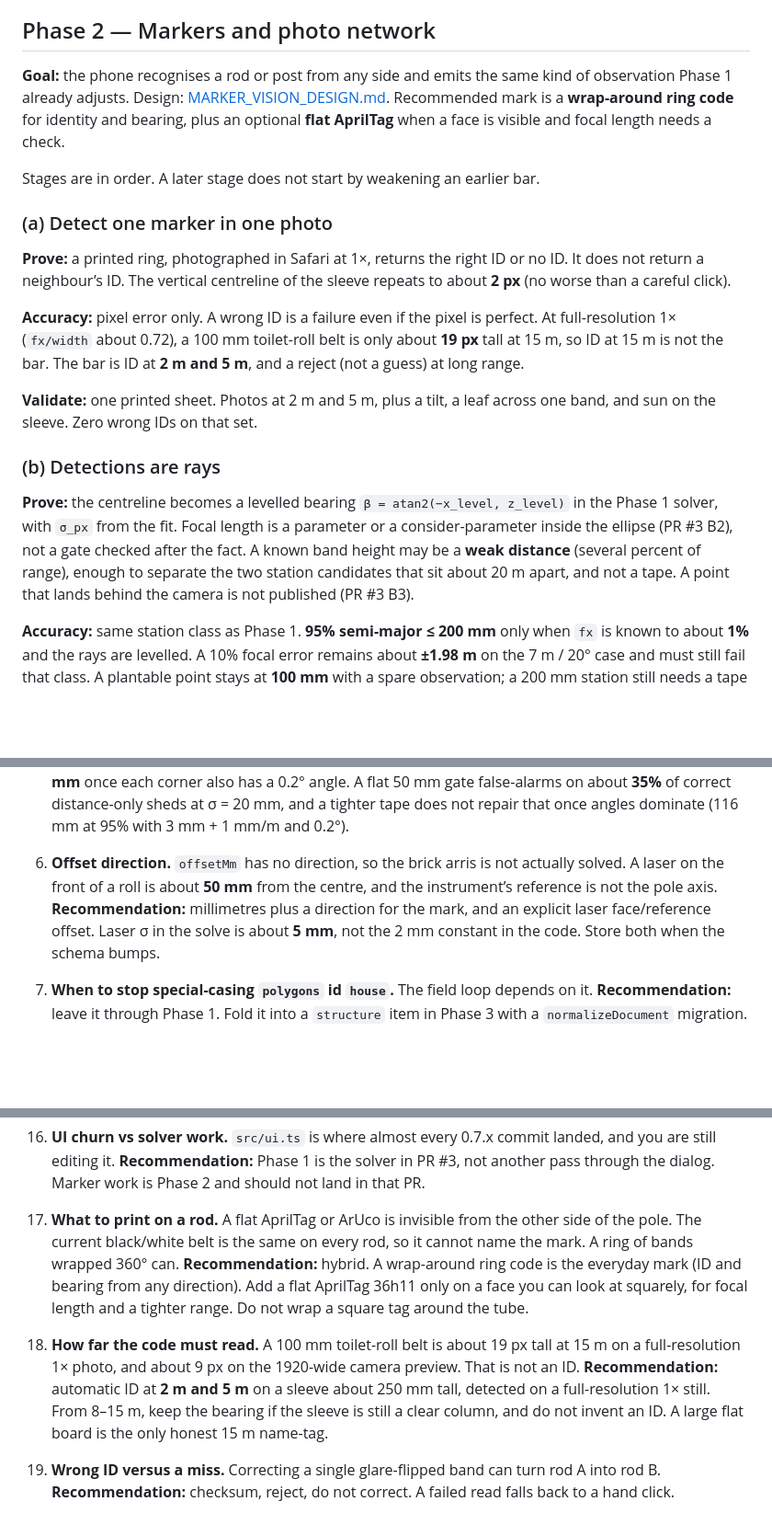
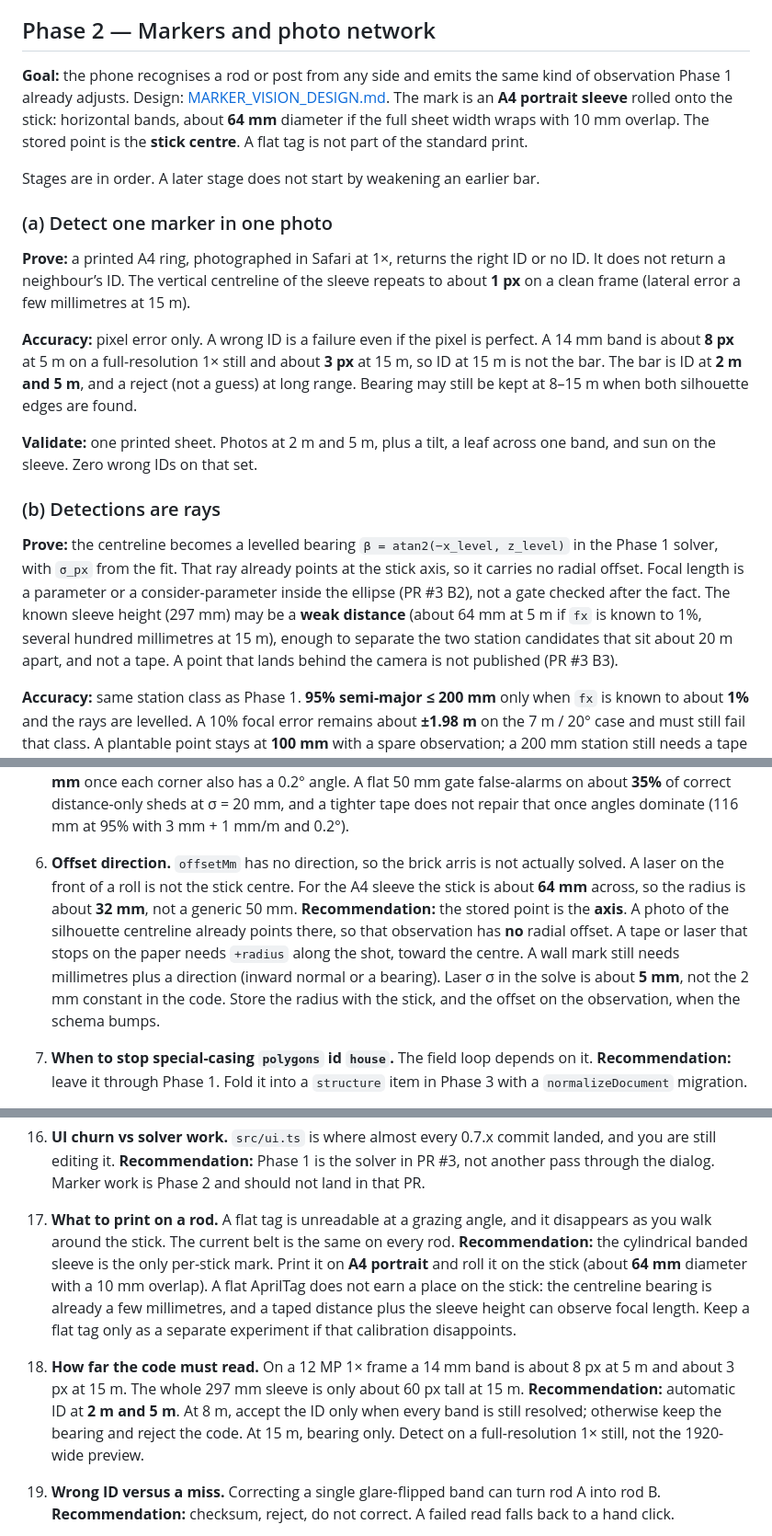
Before and after one commit to pjwinstone/gardenplanting, a Markdown page: docs/ROADMAP.md, 3 parts joined by grey strips. Shown at 92% size. Rendered like a GitHub page; blank space fills up the shorter version.

```diff
--- a/docs/ROADMAP.md
+++ b/docs/ROADMAP.md
@@ -48,21 +48,21 @@ Adjust on the synthetic suite and on one real export meets the table, and the fi
 
 ## Phase 2 — Markers and photo network
 
-**Goal:** the phone recognises a rod or post from any side and emits the same kind of observation Phase 1 already adjusts. Design: [MARKER_VISION_DESIGN.md](MARKER_VISION_DESIGN.md). Recommended mark is a **wrap-around ring code** for identity and bearing, plus an optional **flat AprilTag** when a face is visible and focal length needs a check.
+**Goal:** the phone recognises a rod or post from any side and emits the same kind of observation Phase 1 already adjusts. Design: [MARKER_VISION_DESIGN.md](MARKER_VISION_DESIGN.md). The mark is an **A4 portrait sleeve** rolled onto the stick: horizontal bands, about **64 mm** diameter if the full sheet width wraps with 10 mm overlap. The stored point is the **stick centre**. A flat tag is not part of the standard print.
 
 Stages are in order. A later stage does not start by weakening an earlier bar.
 
 ### (a) Detect one marker in one photo
 
-**Prove:** a printed ring, photographed in Safari at 1×, returns the right ID or no ID. It does not return a neighbour’s ID. The vertical centreline of the sleeve repeats to about **2 px** (no worse than a careful click).
+**Prove:** a printed A4 ring, photographed in Safari at 1×, returns the right ID or no ID. It does not return a neighbour’s ID. The vertical centreline of the sleeve repeats to about **1 px** on a clean frame (lateral error a few millimetres at 15 m).
 
-**Accuracy:** pixel error only. A wrong ID is a failure even if the pixel is perfect. At full-resolution 1× (`fx/width` about 0.72), a 100 mm toilet-roll belt is only about **19 px** tall at 15 m, so ID at 15 m is not the bar. The bar is ID at **2 m and 5 m**, and a reject (not a guess) at long range.
+**Accuracy:** pixel error only. A wrong ID is a failure even if the pixel is perfect. A 14 mm band is about **8 px** at 5 m on a full-resolution 1× still and about **3 px** at 15 m, so ID at 15 m is not the bar. The bar is ID at **2 m and 5 m**, and a reject (not a guess) at long range. Bearing may still be kept at 8–15 m when both silhouette edges are found.
 
 **Validate:** one printed sheet. Photos at 2 m and 5 m, plus a tilt, a leaf across one band, and sun on the sleeve. Zero wrong IDs on that set.
 
 ### (b) Detections are rays
 
-**Prove:** the centreline becomes a levelled bearing `β = atan2(−x_level, z_level)` in the Phase 1 solver, with `σ_px` from the fit. Focal length is a parameter or a consider-parameter inside the ellipse (PR #3 B2), not a gate checked after the fact. A known band height may be a **weak distance** (several percent of range), enough to separate the two station candidates that sit about 20 m apart, and not a tape. A point that lands behind the camera is not published (PR #3 B3).
+**Prove:** the centreline becomes a levelled bearing `β = atan2(−x_level, z_level)` in the Phase 1 solver, with `σ_px` from the fit. That ray already points at the stick axis, so it carries no radial offset. Focal length is a parameter or a consider-parameter inside the ellipse (PR #3 B2), not a gate checked after the fact. The known sleeve height (297 mm) may be a **weak distance** (about 64 mm at 5 m if `fx` is known to 1%, several hundred millimetres at 15 m), enough to separate the two station candidates that sit about 20 m apart, and not a tape. A point that lands behind the camera is not published (PR #3 B3).
 
 **Accuracy:** same station class as Phase 1. **95% semi-major ≤ 200 mm** only when `fx` is known to about **1%** and the rays are levelled. A 10% focal error remains about **±1.98 m** on the 7 m / 20° case and must still fail that class. A plantable point stays at **100 mm** with a spare observation; a 200 mm station still needs a tape if you would plant from the new point.
 
@@ -153,8 +153,8 @@ Each item is unresolved in the repo or is a fork the next phase should not guess
 5. **House close.** Today’s 50 mm check measures the gap between two different corners. A polygon of wall lengths only has no traverse misclosure, because a misclosure needs measured angles.
    **Recommendation:** no fixed millimetre threshold. When angles exist, test `mᵀ Q_m⁻¹ m ≤ 5.99` and show 2.45 times the semi-major of `Q_m`. On the demo shed that is **93 mm** for tapes at 20 mm and **144 mm** once each corner also has a 0.2° angle. A flat 50 mm gate false-alarms on about **35%** of correct distance-only sheds at σ = 20 mm, and a tighter tape does not repair that once angles dominate (116 mm at 95% with 3 mm + 1 mm/m and 0.2°).
 
-6. **Offset direction.** `offsetMm` has no direction, so the brick arris is not actually solved. A laser on the front of a roll is about **50 mm** from the centre, and the instrument’s reference is not the pole axis.
-   **Recommendation:** millimetres plus a direction for the mark, and an explicit laser face/reference offset. Laser σ in the solve is about **5 mm**, not the 2 mm constant in the code. Store both when the schema bumps.
+6. **Offset direction.** `offsetMm` has no direction, so the brick arris is not actually solved. A laser on the front of a roll is not the stick centre. For the A4 sleeve the stick is about **64 mm** across, so the radius is about **32 mm**, not a generic 50 mm.
+   **Recommendation:** the stored point is the **axis**. A photo of the silhouette centreline already points there, so that observation has **no** radial offset. A tape or laser that stops on the paper needs `+radius` along the shot, toward the centre. A wall mark still needs millimetres plus a direction (inward normal or a bearing). Laser σ in the solve is about **5 mm**, not the 2 mm constant in the code. Store the radius with the stick, and the offset on the observation, when the schema bumps.
 
 7. **When to stop special-casing `polygons` id `house`.** The field loop depends on it.
    **Recommendation:** leave it through Phase 1. Fold it into a `structure` item in Phase 3 with a `normalizeDocument` migration.
@@ -186,11 +186,11 @@ Each item is unresolved in the repo or is a fork the next phase should not guess
 16. **UI churn vs solver work.** `src/ui.ts` is where almost every 0.7.x commit landed, and you are still editing it.
    **Recommendation:** Phase 1 is the solver in PR #3, not another pass through the dialog. Marker work is Phase 2 and should not land in that PR.
 
-17. **What to print on a rod.** A flat AprilTag or ArUco is invisible from the other side of the pole. The current black/white belt is the same on every rod, so it cannot name the mark. A ring of bands wrapped 360° can.
-   **Recommendation:** hybrid. A wrap-around ring code is the everyday mark (ID and bearing from any direction). Add a flat AprilTag 36h11 only on a face you can look at squarely, for focal length and a tighter range. Do not wrap a square tag around the tube.
+17. **What to print on a rod.** A flat tag is unreadable at a grazing angle, and it disappears as you walk around the stick. The current belt is the same on every rod.
+   **Recommendation:** the cylindrical banded sleeve is the only per-stick mark. Print it on **A4 portrait** and roll it on the stick (about **64 mm** diameter with a 10 mm overlap). A flat AprilTag does not earn a place on the stick: the centreline bearing is already a few millimetres, and a taped distance plus the sleeve height can observe focal length. Keep a flat tag only as a separate experiment if that calibration disappoints.
 
-18. **How far the code must read.** A 100 mm toilet-roll belt is about 19 px tall at 15 m on a full-resolution 1× photo, and about 9 px on the 1920-wide camera preview. That is not an ID.
-   **Recommendation:** automatic ID at **2 m and 5 m** on a sleeve about 250 mm tall, detected on a full-resolution 1× still. From 8–15 m, keep the bearing if the sleeve is still a clear column, and do not invent an ID. A large flat board is the only honest 15 m name-tag.
+18. **How far the code must read.** On a 12 MP 1× frame a 14 mm band is about 8 px at 5 m and about 3 px at 15 m. The whole 297 mm sleeve is only about 60 px tall at 15 m.
+   **Recommendation:** automatic ID at **2 m and 5 m**. At 8 m, accept the ID only when every band is still resolved; otherwise keep the bearing and reject the code. At 15 m, bearing only. Detect on a full-resolution 1× still, not the 1920-wide preview.
 
 19. **Wrong ID versus a miss.** Correcting a single glare-flipped band can turn rod A into rod B.
    **Recommendation:** checksum, reject, do not correct. A failed read falls back to a hand click.
```
Also changed, not shown: docs/GEOMETRY_DESIGN.md (+2 -0 lines), docs/MARKER_VISION_DESIGN.md (+121 -79 lines).
